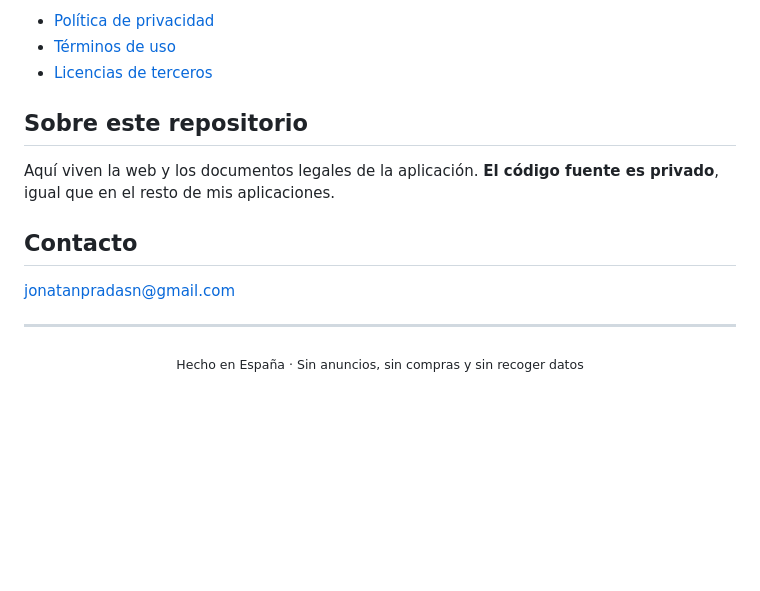
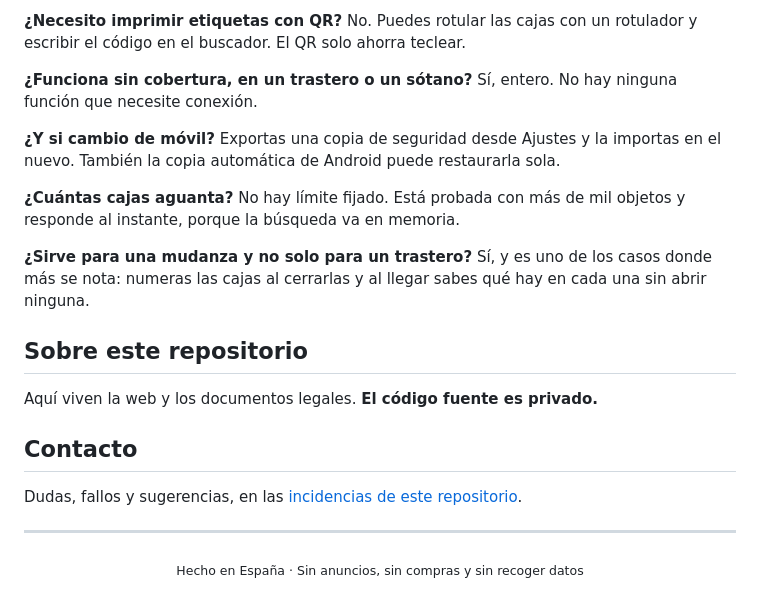
Before and after one commit to yonaesp/cajas-etiquetadas, a Markdown page: README.md, the part around one of its changes. Rendered like a GitHub page; blank space fills up the shorter version.

```diff
--- a/README.md
+++ b/README.md
@@ -69,16 +81,31 @@ Android 7.0 o posterior. Ocupa unos 2 MB.
 
-- [Política de privacidad](legal/privacidad.md)
-- [Términos de uso](legal/terminos.md)
-- [Licencias de terceros](legal/licencias-terceros.md)
+**¿Necesito imprimir etiquetas con QR?**
+No. Puedes rotular las cajas con un rotulador y escribir el código en el buscador. El
+QR solo ahorra teclear.
+
+**¿Funciona sin cobertura, en un trastero o un sótano?**
+Sí, entero. No hay ninguna función que necesite conexión.
+
+**¿Y si cambio de móvil?**
+Exportas una copia de seguridad desde Ajustes y la importas en el nuevo. También la
+copia automática de Android puede restaurarla sola.
+
+**¿Cuántas cajas aguanta?**
+No hay límite fijado. Está probada con más de mil objetos y responde al instante,
+porque la búsqueda va en memoria.
+
+**¿Sirve para una mudanza y no solo para un trastero?**
+Sí, y es uno de los casos donde más se nota: numeras las cajas al cerrarlas y al
+llegar sabes qué hay en cada una sin abrir ninguna.
 
 ## Sobre este repositorio
 
-Aquí viven la web y los documentos legales de la aplicación. **El código fuente es
-privado**, igual que en el resto de mis aplicaciones.
+Aquí viven la web y los documentos legales. **El código fuente es privado.**
 
 ## Contacto
 
-<jonatanpradasn@gmail.com>
+Dudas, fallos y sugerencias, en las [incidencias de este
+repositorio](https://github.com/yonaesp/cajas-etiquetadas/issues).
 
 ---
 
```
Also changed, not shown: other parts of README.md (+47 -35 lines), legal/privacidad.md (+45 -47 lines), legal/terminos.md (+64 -32 lines), graficos/destacado-1024.png, graficos/icono-512.png, 2 other files.
